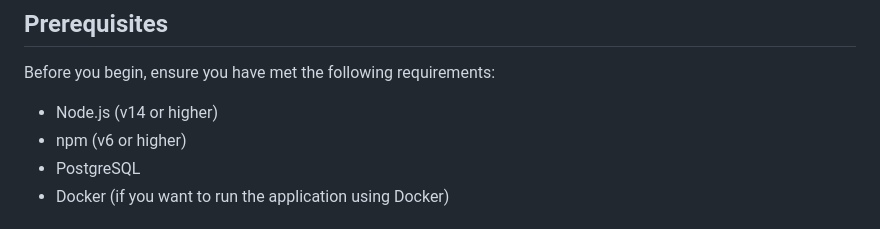
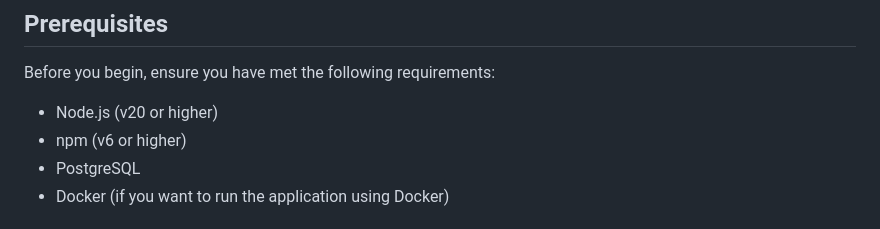
Before and after one commit to gracious7/backend_gokap, a Markdown page: README.md, the part around the change. GitHub-like rendering.

```diff
--- a/README.md
+++ b/README.md
@@ -18,7 +18,7 @@ This repository contains the backend implementation for the GoKap project. It is
 
 Before you begin, ensure you have met the following requirements:
 
-- Node.js (v14 or higher)
+- Node.js (v20 or higher)
 - npm (v6 or higher)
 - PostgreSQL
 - Docker (if you want to run the application using Docker)
```
